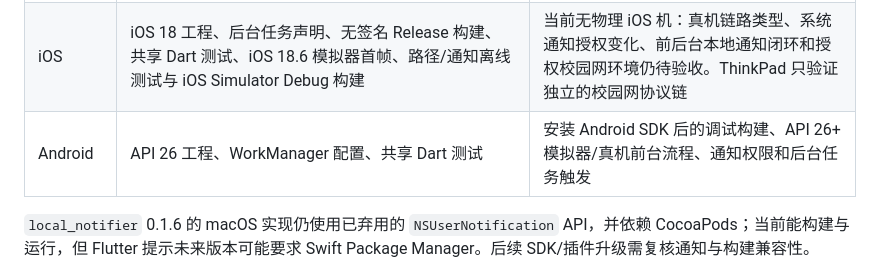
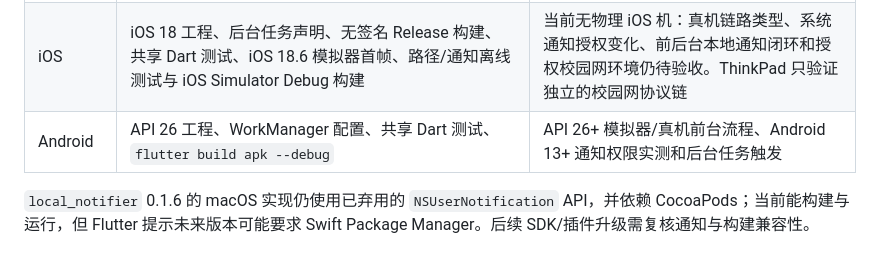
Before and after one commit to HJinTao/XDUWlan, a Markdown page: docs/current.md, the part around the change. Drawn GitHub-style.

Commit message:
docs: record final mobile verification scope

```diff
--- a/docs/current.md
+++ b/docs/current.md
@@ -60,7 +60,7 @@ iOS Simulator 的补充测试不修改 macOS 系统代理。Mac 只建立到 Thi
 | Linux | 调度与平台接口离线测试；启动项原生边界测试；最终 d9059dd CI 原生检查、Release 构建、包核对；Wayland 产品启动、SNI 托盘、隐藏/恢复、单实例和退出；1 轮授权断线恢复 | 两小时持续运行；真实登录启动与休眠恢复；GNOME 无宿主降级和通知送达的完整桌面验收 |
 | Windows | 共享 Dart 分析/测试、插件注册、后台启动与电源事件源码兼容；最终 d9059dd 测试、Release 构建、包核对和 UTF-8 安全错误回归 | 桌面交互不作为本期要求 |
 | iOS | iOS 18 工程、后台任务声明、无签名 Release 构建、共享 Dart 测试、iOS 18.6 模拟器首帧、路径/通知离线测试与 iOS Simulator Debug 构建 | 当前无物理 iOS 机：真机链路类型、系统通知授权变化、前后台本地通知闭环和授权校园网环境仍待验收。ThinkPad 只验证独立的校园网协议链 |
-| Android | API 26 工程、WorkManager 配置、共享 Dart 测试 | 安装 Android SDK 后的调试构建、API 26+ 模拟器/真机前台流程、通知权限和后台任务触发 |
+| Android | API 26 工程、WorkManager 配置、共享 Dart 测试、`flutter build apk --debug` | API 26+ 模拟器/真机前台流程、Android 13+ 通知权限实测和后台任务触发 |
 
 `local_notifier` 0.1.6 的 macOS 实现仍使用已弃用的 `NSUserNotification` API，并依赖 CocoaPods；当前能构建与运行，但 Flutter 提示未来版本可能要求 Swift Package Manager。后续 SDK/插件升级需复核通知与构建兼容性。
 
```
